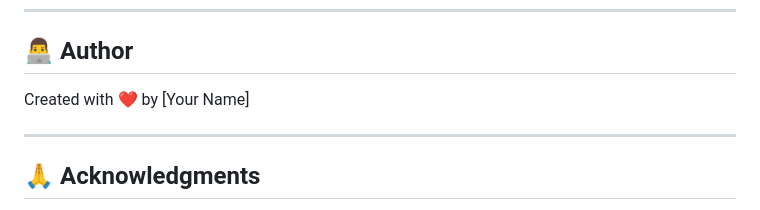
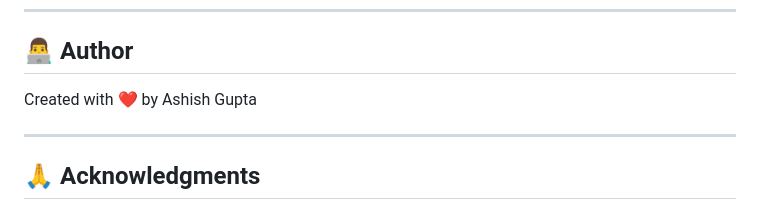
Before and after one commit to bitcodeAShishcloud/Modal_navi, a Markdown page: README.md, the part around the change. Drawn GitHub-style.

```diff
--- a/README.md
+++ b/README.md
@@ -320,7 +320,7 @@ This project is open source and available under the [MIT License](LICENSE).
 
 ## 👨‍💻 Author
 
-Created with ❤️ by [Your Name]
+Created with ❤️ by Ashish Gupta
 
 ---
 
```
